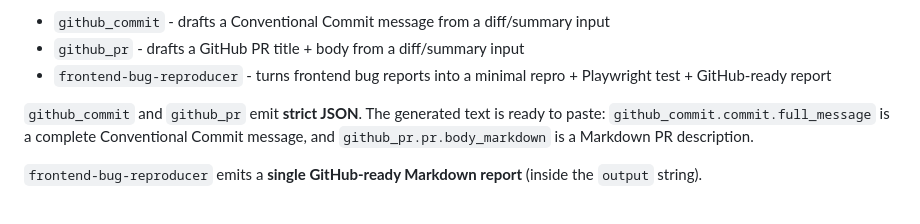
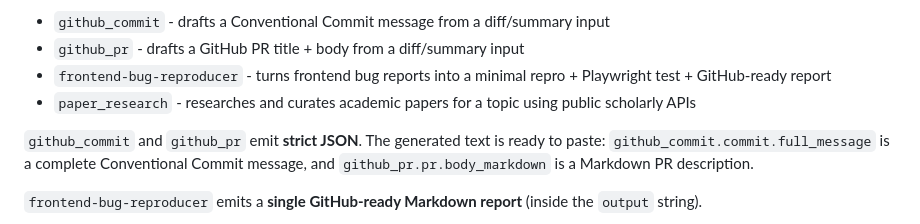
Before and after one commit to edujbarrios/AegisCore, a Markdown page: README.md, the part around the change. Drawn GitHub-style.

```diff
--- a/README.md
+++ b/README.md
@@ -60,6 +60,7 @@ This repo also includes a couple of ready-to-use Markdown skills in `skills/`:
 - `github_commit` - drafts a Conventional Commit message from a diff/summary input
 - `github_pr` - drafts a GitHub PR title + body from a diff/summary input
 - `frontend-bug-reproducer` - turns frontend bug reports into a minimal repro + Playwright test + GitHub-ready report
+- `paper_research` - researches and curates academic papers for a topic using public scholarly APIs
 
 `github_commit` and `github_pr` emit **strict JSON**. The generated text is ready to paste: `github_commit.commit.full_message` is a complete Conventional Commit message, and `github_pr.pr.body_markdown` is a Markdown PR description.
 
```
Also changed, not shown: skills/paper_research.md (added, +106 -0 lines).
